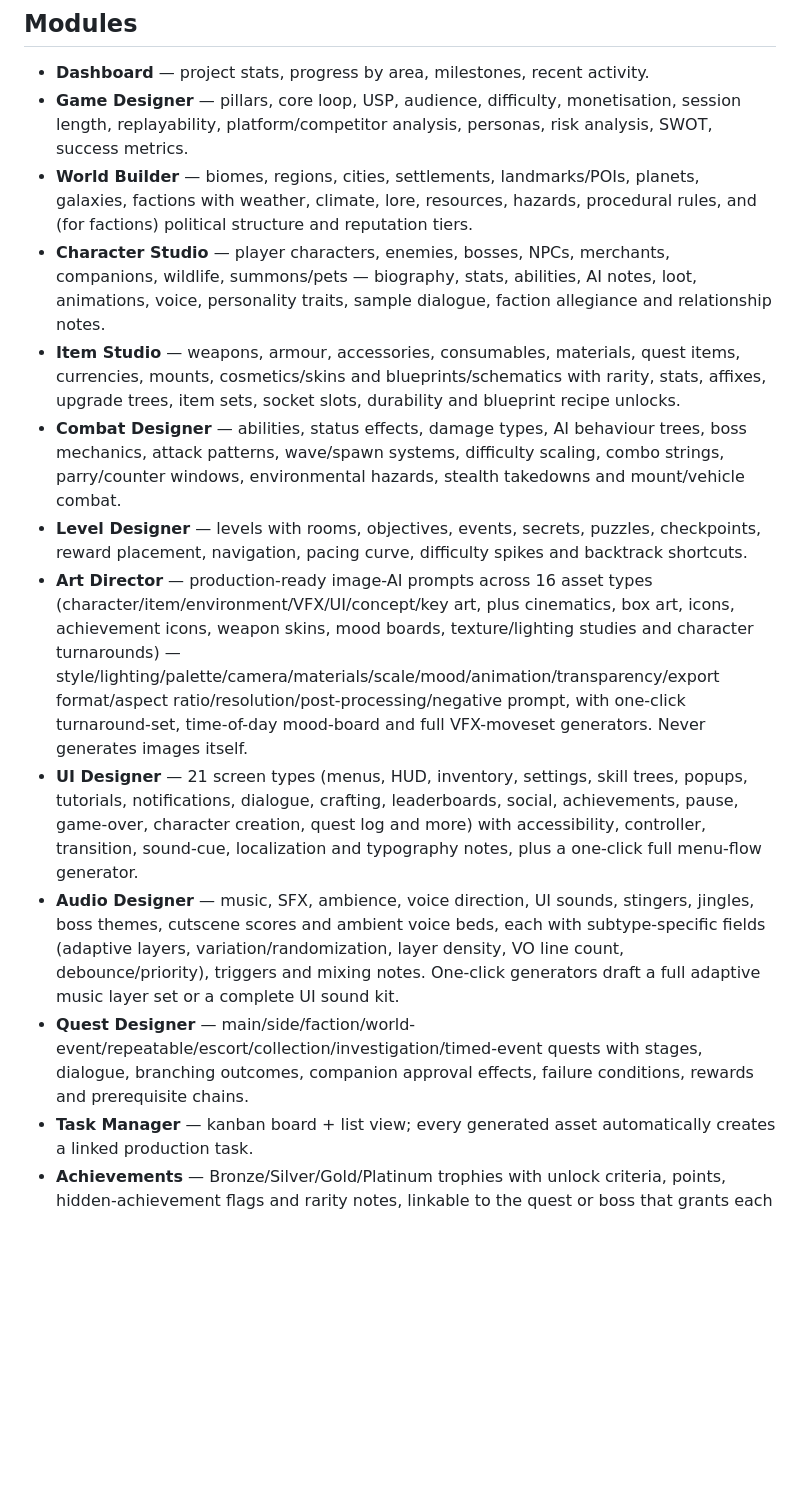
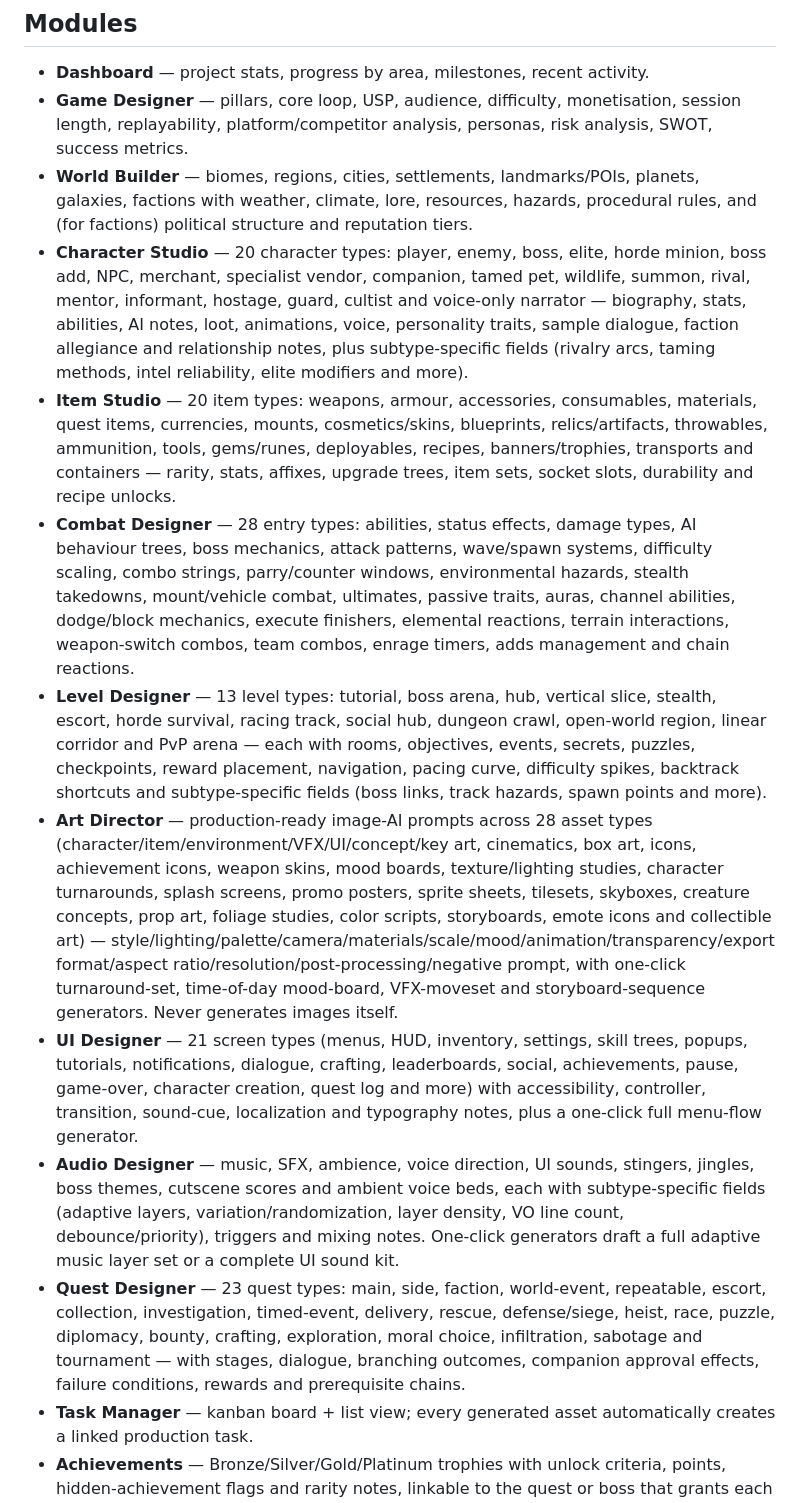
Before and after one commit to f2456hhchv-bit/Gameforge, a Markdown page: README.md, the part around the change. Drawn GitHub-style; blank space fills up the shorter version.

Commit message:
Update README with the Phase 40-45 module depth counts

```diff
--- a/README.md
+++ b/README.md
@@ -17,14 +17,14 @@ Then open `http://localhost:8080/index.html`. Note: opening `index.html` directl
 - **Dashboard** — project stats, progress by area, milestones, recent activity.
 - **Game Designer** — pillars, core loop, USP, audience, difficulty, monetisation, session length, replayability, platform/competitor analysis, personas, risk analysis, SWOT, success metrics.
 - **World Builder** — biomes, regions, cities, settlements, landmarks/POIs, planets, galaxies, factions with weather, climate, lore, resources, hazards, procedural rules, and (for factions) political structure and reputation tiers.
-- **Character Studio** — player characters, enemies, bosses, NPCs, merchants, companions, wildlife, summons/pets — biography, stats, abilities, AI notes, loot, animations, voice, personality traits, sample dialogue, faction allegiance and relationship notes.
-- **Item Studio** — weapons, armour, accessories, consumables, materials, quest items, currencies, mounts, cosmetics/skins and blueprints/schematics with rarity, stats, affixes, upgrade trees, item sets, socket slots, durability and blueprint recipe unlocks.
-- **Combat Designer** — abilities, status effects, damage types, AI behaviour trees, boss mechanics, attack patterns, wave/spawn systems, difficulty scaling, combo strings, parry/counter windows, environmental hazards, stealth takedowns and mount/vehicle combat.
-- **Level Designer** — levels with rooms, objectives, events, secrets, puzzles, checkpoints, reward placement, navigation, pacing curve, difficulty spikes and backtrack shortcuts.
-- **Art Director** — production-ready image-AI prompts across 16 asset types (character/item/environment/VFX/UI/concept/key art, plus cinematics, box art, icons, achievement icons, weapon skins, mood boards, texture/lighting studies and character turnarounds) — style/lighting/palette/camera/materials/scale/mood/animation/transparency/export format/aspect ratio/resolution/post-processing/negative prompt, with one-click turnaround-set, time-of-day mood-board and full VFX-moveset generators. Never generates images itself.
+- **Character Studio** — 20 character types: player, enemy, boss, elite, horde minion, boss add, NPC, merchant, specialist vendor, companion, tamed pet, wildlife, summon, rival, mentor, informant, hostage, guard, cultist and voice-only narrator — biography, stats, abilities, AI notes, loot, animations, voice, personality traits, sample dialogue, faction allegiance and relationship notes, plus subtype-specific fields (rivalry arcs, taming methods, intel reliability, elite modifiers and more).
+- **Item Studio** — 20 item types: weapons, armour, accessories, consumables, materials, quest items, currencies, mounts, cosmetics/skins, blueprints, relics/artifacts, throwables, ammunition, tools, gems/runes, deployables, recipes, banners/trophies, transports and containers — rarity, stats, affixes, upgrade trees, item sets, socket slots, durability and recipe unlocks.
+- **Combat Designer** — 28 entry types: abilities, status effects, damage types, AI behaviour trees, boss mechanics, attack patterns, wave/spawn systems, difficulty scaling, combo strings, parry/counter windows, environmental hazards, stealth takedowns, mount/vehicle combat, ultimates, passive traits, auras, channel abilities, dodge/block mechanics, execute finishers, elemental reactions, terrain interactions, weapon-switch combos, team combos, enrage timers, adds management and chain reactions.
+- **Level Designer** — 13 level types: tutorial, boss arena, hub, vertical slice, stealth, escort, horde survival, racing track, social hub, dungeon crawl, open-world region, linear corridor and PvP arena — each with rooms, objectives, events, secrets, puzzles, checkpoints, reward placement, navigation, pacing curve, difficulty spikes, backtrack shortcuts and subtype-specific fields (boss links, track hazards, spawn points and more).
+- **Art Director** — production-ready image-AI prompts across 28 asset types (character/item/environment/VFX/UI/concept/key art, cinematics, box art, icons, achievement icons, weapon skins, mood boards, texture/lighting studies, character turnarounds, splash screens, promo posters, sprite sheets, tilesets, skyboxes, creature concepts, prop art, foliage studies, color scripts, storyboards, emote icons and collectible art) — style/lighting/palette/camera/materials/scale/mood/animation/transparency/export format/aspect ratio/resolution/post-processing/negative prompt, with one-click turnaround-set, time-of-day mood-board, VFX-moveset and storyboard-sequence generators. Never generates images itself.
 - **UI Designer** — 21 screen types (menus, HUD, inventory, settings, skill trees, popups, tutorials, notifications, dialogue, crafting, leaderboards, social, achievements, pause, game-over, character creation, quest log and more) with accessibility, controller, transition, sound-cue, localization and typography notes, plus a one-click full menu-flow generator.
 - **Audio Designer** — music, SFX, ambience, voice direction, UI sounds, stingers, jingles, boss themes, cutscene scores and ambient voice beds, each with subtype-specific fields (adaptive layers, variation/randomization, layer density, VO line count, debounce/priority), triggers and mixing notes. One-click generators draft a full adaptive music layer set or a complete UI sound kit.
-- **Quest Designer** — main/side/faction/world-event/repeatable/escort/collection/investigation/timed-event quests with stages, dialogue, branching outcomes, companion approval effects, failure conditions, rewards and prerequisite chains.
+- **Quest Designer** — 23 quest types: main, side, faction, world-event, repeatable, escort, collection, investigation, timed-event, delivery, rescue, defense/siege, heist, race, puzzle, diplomacy, bounty, crafting, exploration, moral choice, infiltration, sabotage and tournament — with stages, dialogue, branching outcomes, companion approval effects, failure conditions, rewards and prerequisite chains.
 - **Task Manager** — kanban board + list view; every generated asset automatically creates a linked production task.
 - **Achievements** — Bronze/Silver/Gold/Platinum trophies with unlock criteria, points, hidden-achievement flags and rarity notes, linkable to the quest or boss that grants each one.
 - **Documentation** — GDD, TDD, Art/Audio/Lore Bibles, coding & asset-naming standards, folder structure, production plan, QA doc, release/patch notes, marketing one-pager, accessibility statement, post-mortem, an Industry Research Brief, and a Live Ops / Content Roadmap — all generated live from the project database, plus a one-click "Compile Master Document" that stitches all of them into one exportable file.
```
